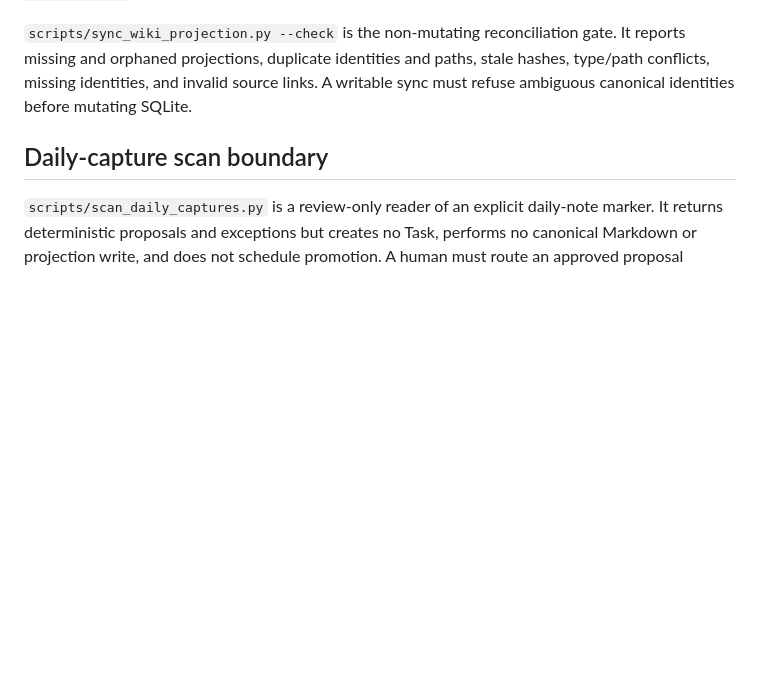
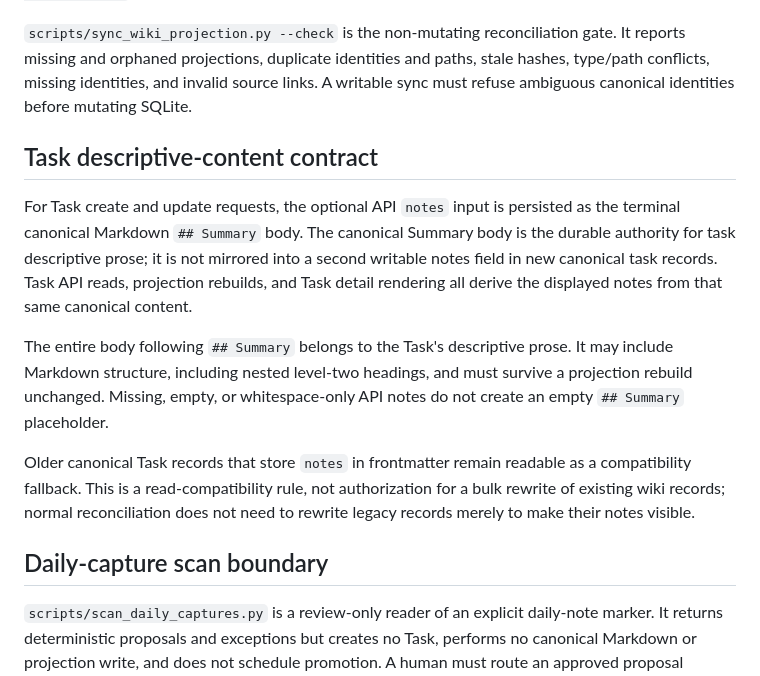
Before and after one commit to bcl1713/lifeos, a Markdown page: docs/architecture.md, the part around the change. Drawn GitHub-style; blank space fills up the shorter version.

Commit message:
docs: define canonical task Summary contract

```diff
--- a/docs/architecture.md
+++ b/docs/architecture.md
@@ -52,6 +52,25 @@ Tasks—including dependencies, parentage, recurrence/occurrence identity, statu
 
 `scripts/sync_wiki_projection.py --check` is the non-mutating reconciliation gate. It reports missing and orphaned projections, duplicate identities and paths, stale hashes, type/path conflicts, missing identities, and invalid source links. A writable sync must refuse ambiguous canonical identities before mutating SQLite.
 
+## Task descriptive-content contract
+
+For Task create and update requests, the optional API `notes` input is persisted
+as the terminal canonical Markdown `## Summary` body. The canonical Summary body
+is the durable authority for task descriptive prose; it is not mirrored into a
+second writable notes field in new canonical task records. Task API reads,
+projection rebuilds, and Task detail rendering all derive the displayed notes
+from that same canonical content.
+
+The entire body following `## Summary` belongs to the Task's descriptive prose.
+It may include Markdown structure, including nested level-two headings, and must
+survive a projection rebuild unchanged. Missing, empty, or whitespace-only API
+notes do not create an empty `## Summary` placeholder.
+
+Older canonical Task records that store `notes` in frontmatter remain readable as
+a compatibility fallback. This is a read-compatibility rule, not authorization
+for a bulk rewrite of existing wiki records; normal reconciliation does not need
+to rewrite legacy records merely to make their notes visible.
+
 ## Daily-capture scan boundary
 
 `scripts/scan_daily_captures.py` is a review-only reader of an explicit daily-note
```
